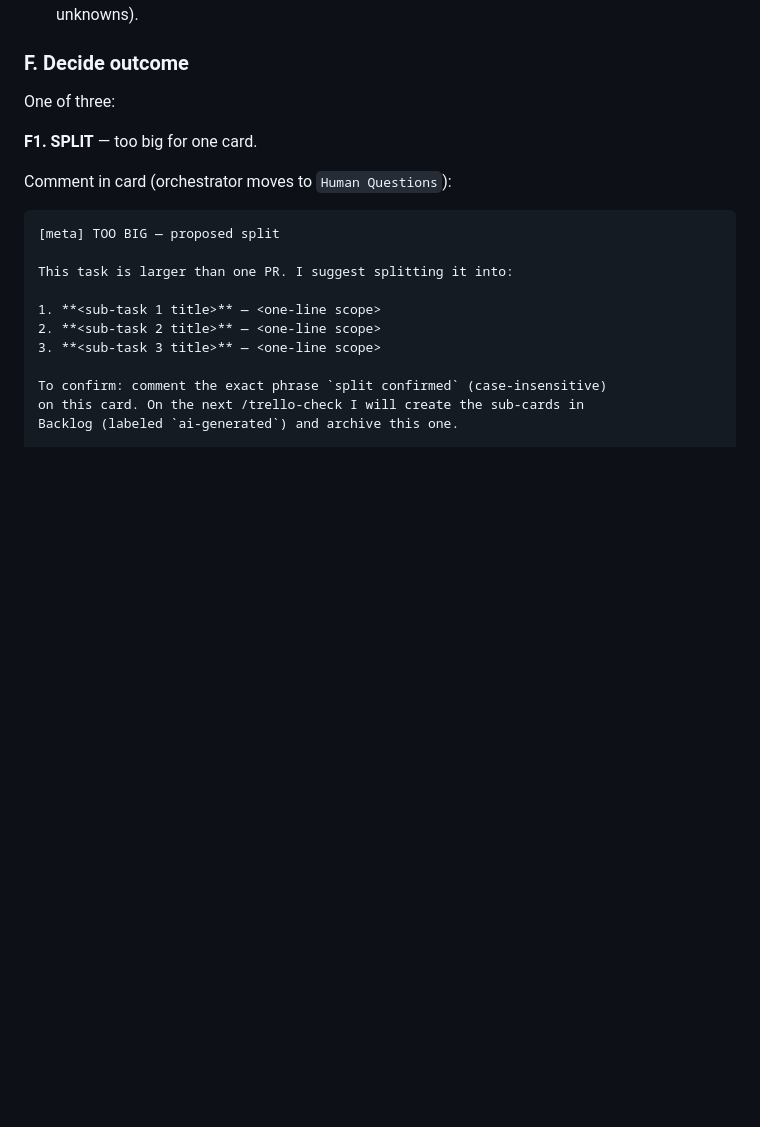
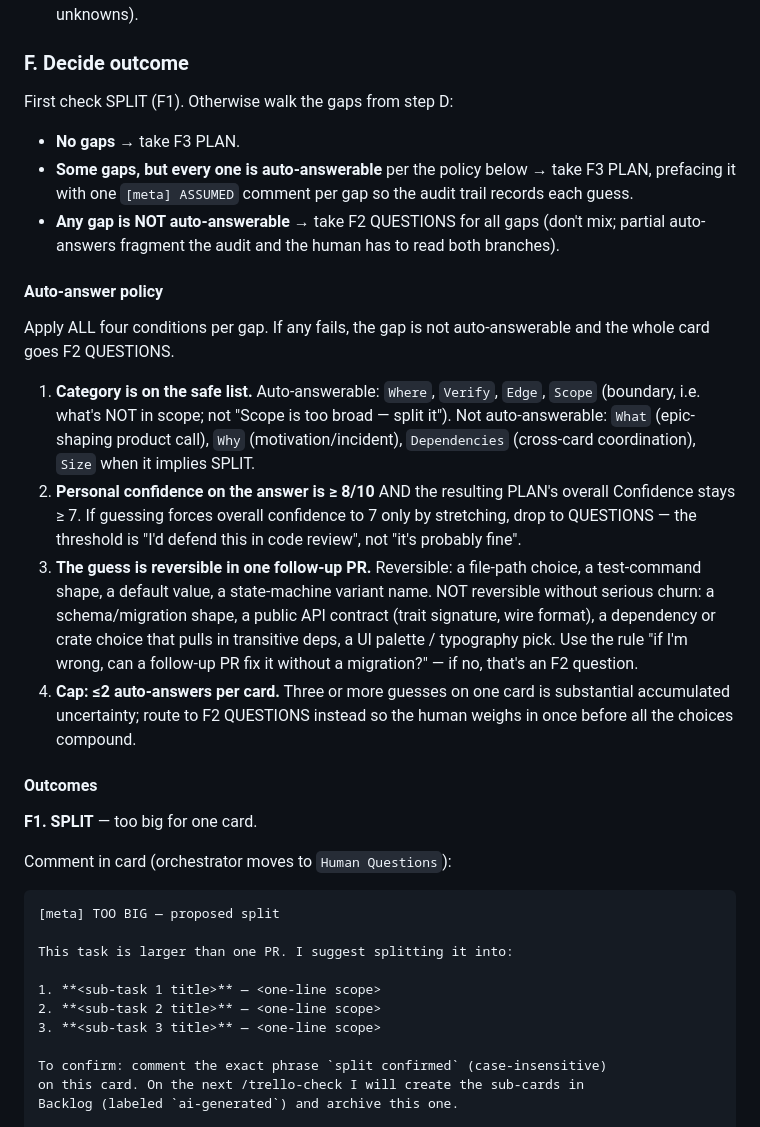
Before and after one commit to gilb-ai/gilb-recorder, a Markdown page: .claude/prompts/card-eval.md, the part around one of its changes. Drawn GitHub-style; blank space fills up the shorter version.

```diff
--- a/.claude/prompts/card-eval.md
+++ b/.claude/prompts/card-eval.md
@@ -98,7 +98,42 @@ a plan. Signs of "too big":
 
 ### F. Decide outcome
 
-One of three:
+First check SPLIT (F1). Otherwise walk the gaps from step D:
+
+- **No gaps** → take F3 PLAN.
+- **Some gaps, but every one is auto-answerable** per the policy below → take
+  F3 PLAN, prefacing it with one `[meta] ASSUMED` comment per gap so the
+  audit trail records each guess.
+- **Any gap is NOT auto-answerable** → take F2 QUESTIONS for all gaps (don't
+  mix; partial auto-answers fragment the audit and the human has to read both
+  branches).
+
+#### Auto-answer policy
+
+Apply ALL four conditions per gap. If any fails, the gap is not
+auto-answerable and the whole card goes F2 QUESTIONS.
+
+1. **Category is on the safe list.** Auto-answerable: `Where`, `Verify`,
+   `Edge`, `Scope` (boundary, i.e. what's NOT in scope; not "Scope is too
+   broad — split it"). Not auto-answerable: `What` (epic-shaping product
+   call), `Why` (motivation/incident), `Dependencies` (cross-card
+   coordination), `Size` when it implies SPLIT.
+2. **Personal confidence on the answer is ≥ 8/10** AND the resulting PLAN's
+   overall Confidence stays ≥ 7. If guessing forces overall confidence to 7
+   only by stretching, drop to QUESTIONS — the threshold is "I'd defend this
+   in code review", not "it's probably fine".
+3. **The guess is reversible in one follow-up PR.** Reversible: a file-path
+   choice, a test-command shape, a default value, a state-machine variant
+   name. NOT reversible without serious churn: a schema/migration shape, a
+   public API contract (trait signature, wire format), a dependency or
+   crate choice that pulls in transitive deps, a UI palette / typography
+   pick. Use the rule "if I'm wrong, can a follow-up PR fix it without a
+   migration?" — if no, that's an F2 question.
+4. **Cap: ≤2 auto-answers per card.** Three or more guesses on one card is
+   substantial accumulated uncertainty; route to F2 QUESTIONS instead so
+   the human weighs in once before all the choices compound.
+
+#### Outcomes
 
 **F1. SPLIT** — too big for one card.
 
```
Also changed, not shown: other parts of .claude/prompts/card-eval.md (+21 -5 lines), .claude/commands/trello-check.md (+9 -1 lines).
